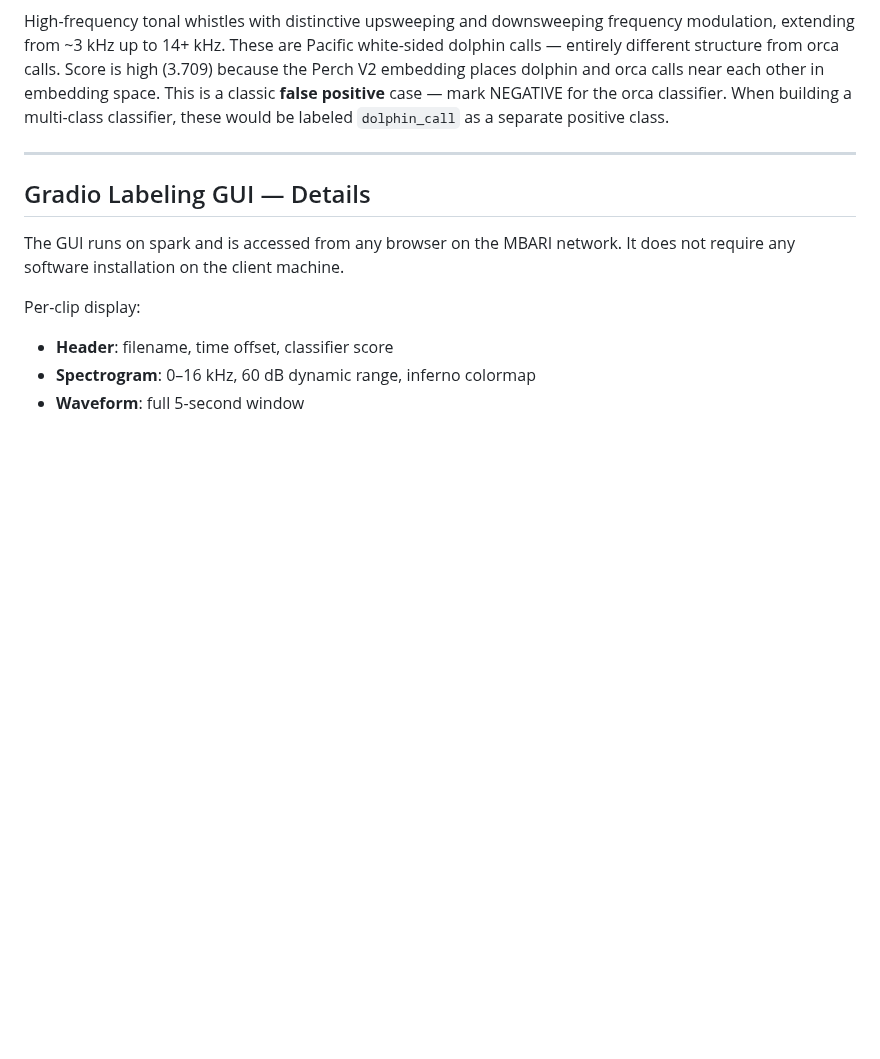
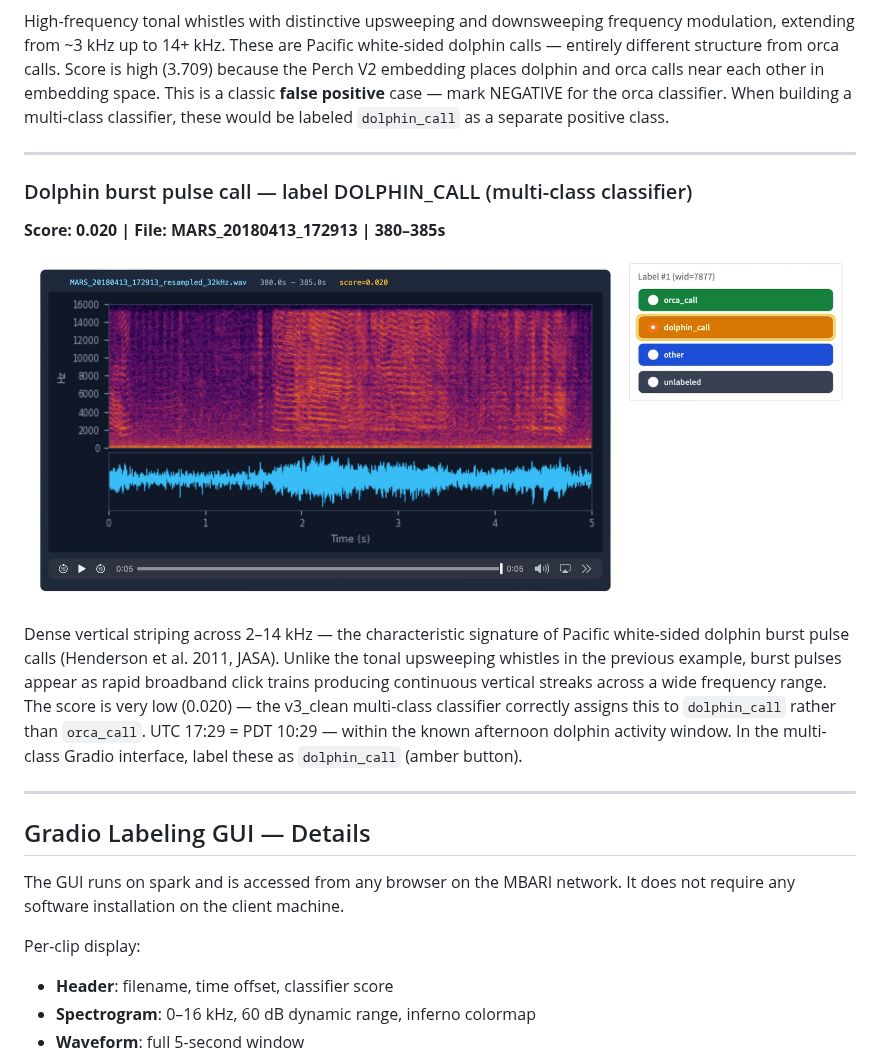
Before and after one commit to duane-edgington/perch-hoplite, a Markdown page: README.md, the part around the change. Rendered like a GitHub page; pictures changed too: dolphin_call.png (added); blank space fills up the shorter version.

Commit message:
add dolphin burst pulse call spectrogram example to README

```diff
--- a/README.md
+++ b/README.md
@@ -611,6 +611,23 @@ When building a multi-class classifier, these would be labeled
 
 ---
 
+### Dolphin burst pulse call — label DOLPHIN_CALL (multi-class classifier)
+**Score: 0.020 | File: MARS_20180413_172913 | 380–385s**
+
+![Dolphin burst pulse call spectrogram](dolphin_call.png)
+
+Dense vertical striping across 2–14 kHz — the characteristic signature of
+Pacific white-sided dolphin burst pulse calls (Henderson et al. 2011, JASA).
+Unlike the tonal upsweeping whistles in the previous example, burst pulses
+appear as rapid broadband click trains producing continuous vertical streaks
+across a wide frequency range. The score is very low (0.020) — the v3_clean
+multi-class classifier correctly assigns this to `dolphin_call` rather than
+`orca_call`. UTC 17:29 = PDT 10:29 — within the known afternoon dolphin
+activity window. In the multi-class Gradio interface, label these as
+`dolphin_call` (amber button).
+
+---
+
 ## Gradio Labeling GUI — Details
 
 The GUI runs on spark and is accessed from any browser on the MBARI network.
```
